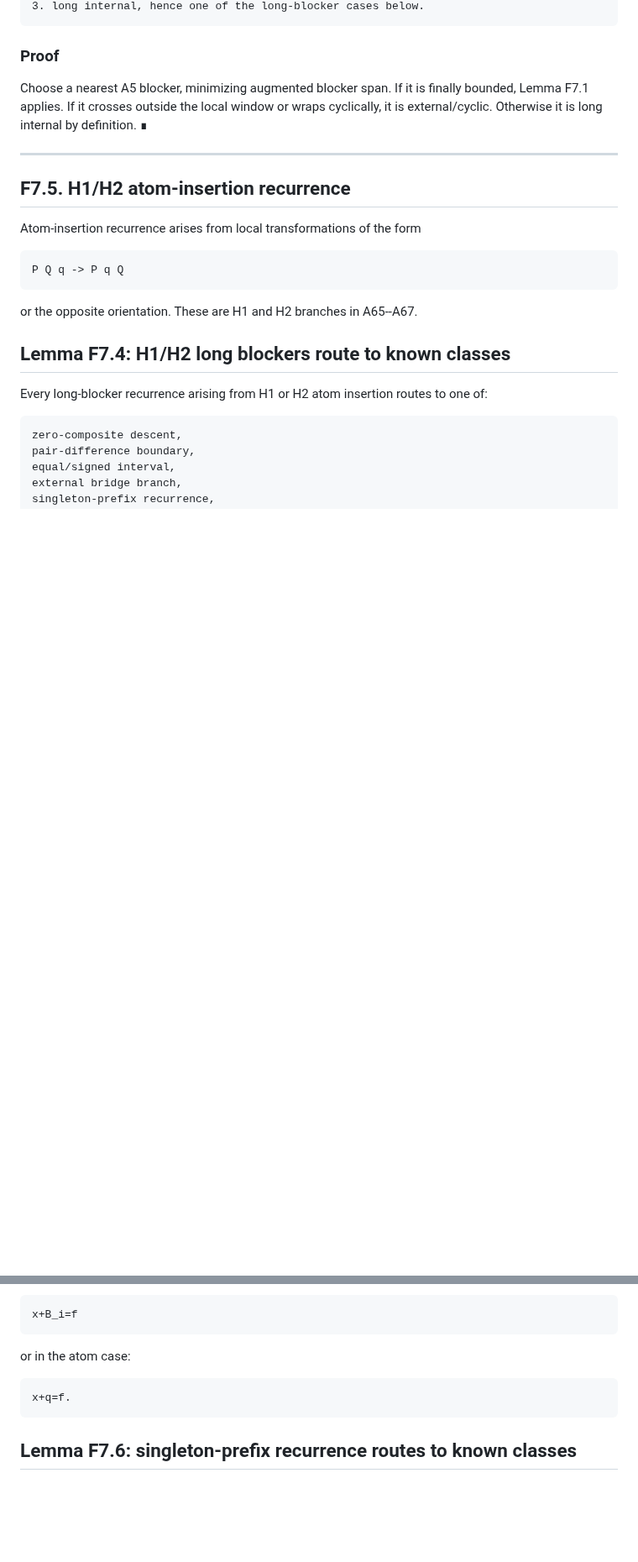
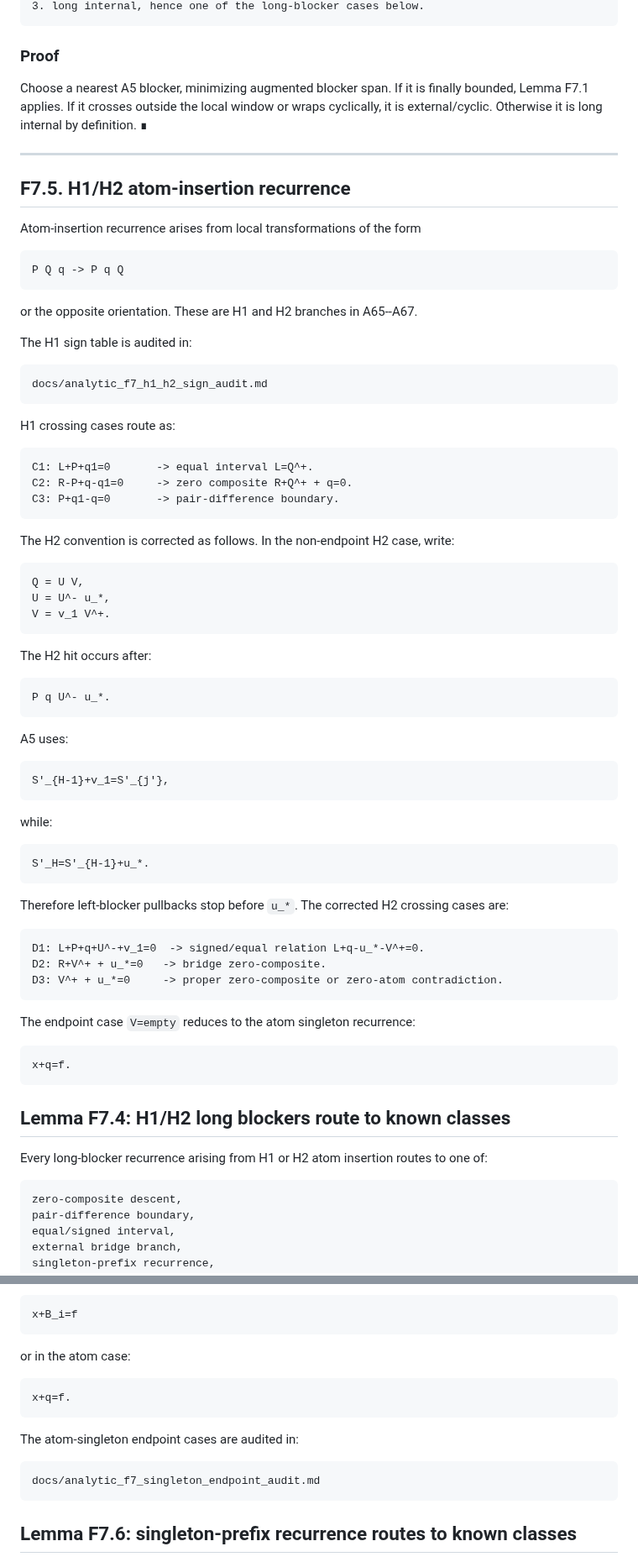
Before and after one commit to Kajin-0/erdos-475, a Markdown page: docs/final/F07_recurrence_routing_theorem.md, 2 parts joined by grey strips. Shown at 84% size. Drawn GitHub-style; blank space fills up the shorter version.

Commit message:
Update F7 with corrected H2 convention

````diff
--- a/docs/final/F07_recurrence_routing_theorem.md
+++ b/docs/final/F07_recurrence_routing_theorem.md
@@ -175,7 +175,7 @@ Every recurrence branch is either:
 
 ### Proof
 
-Choose a nearest A5 blocker, minimizing augmented blocker span.  If it is finally bounded, Lemma F7.1 applies.  If it crosses outside the local window or wraps cyclically, it is external/cyclic.  Otherwise it is long internal by definition. ∎
+Choose a nearest A5 blocker, minimizing augmented blocker span. If it is finally bounded, Lemma F7.1 applies. If it crosses outside the local window or wraps cyclically, it is external/cyclic. Otherwise it is long internal by definition. ∎
 
 ---
 
@@ -187,7 +187,61 @@ Atom-insertion recurrence arises from local transformations of the form
 P Q q -> P q Q
 ```
 
-or the opposite orientation.  These are H1 and H2 branches in A65--A67.
+or the opposite orientation. These are H1 and H2 branches in A65--A67.
+
+The H1 sign table is audited in:
+
+```text
+docs/analytic_f7_h1_h2_sign_audit.md
+```
+
+H1 crossing cases route as:
+
+```text
+C1: L+P+q1=0       -> equal interval L=Q^+.
+C2: R-P+q-q1=0     -> zero composite R+Q^+ + q=0.
+C3: P+q1-q=0       -> pair-difference boundary.
+```
+
+The H2 convention is corrected as follows. In the non-endpoint H2 case, write:
+
+```text
+Q = U V,
+U = U^- u_*,
+V = v_1 V^+.
+```
+
+The H2 hit occurs after:
+
+```text
+P q U^- u_*.
+```
+
+A5 uses:
+
+```text
+S'_{H-1}+v_1=S'_{j'},
+```
+
+while:
+
+```text
+S'_H=S'_{H-1}+u_*.
+```
+
+Therefore left-blocker pullbacks stop before `u_*`. The corrected H2 crossing cases are:
+
+```text
+D1: L+P+q+U^-+v_1=0  -> signed/equal relation L+q-u_*-V^+=0.
+D2: R+V^+ + u_*=0   -> bridge zero-composite.
+D3: V^+ + u_*=0     -> proper zero-composite or zero-atom contradiction.
+```
+
+The endpoint case `V=empty` reduces to the atom singleton recurrence:
+
+```text
+x+q=f.
+```
 
 ## Lemma F7.4: H1/H2 long blockers route to known classes
 
@@ -262,6 +318,12 @@ or in the atom case:
 x+q=f.
 ```
 
+The atom-singleton endpoint cases are audited in:
+
+```text
+docs/analytic_f7_singleton_endpoint_audit.md
+```
+
 ## Lemma F7.6: singleton-prefix recurrence routes to known classes
 
 Every singleton-prefix recurrence routes to one of:
````
Also changed, not shown: other parts of docs/final/F07_recurrence_routing_theorem.md (+34 -23 lines).
